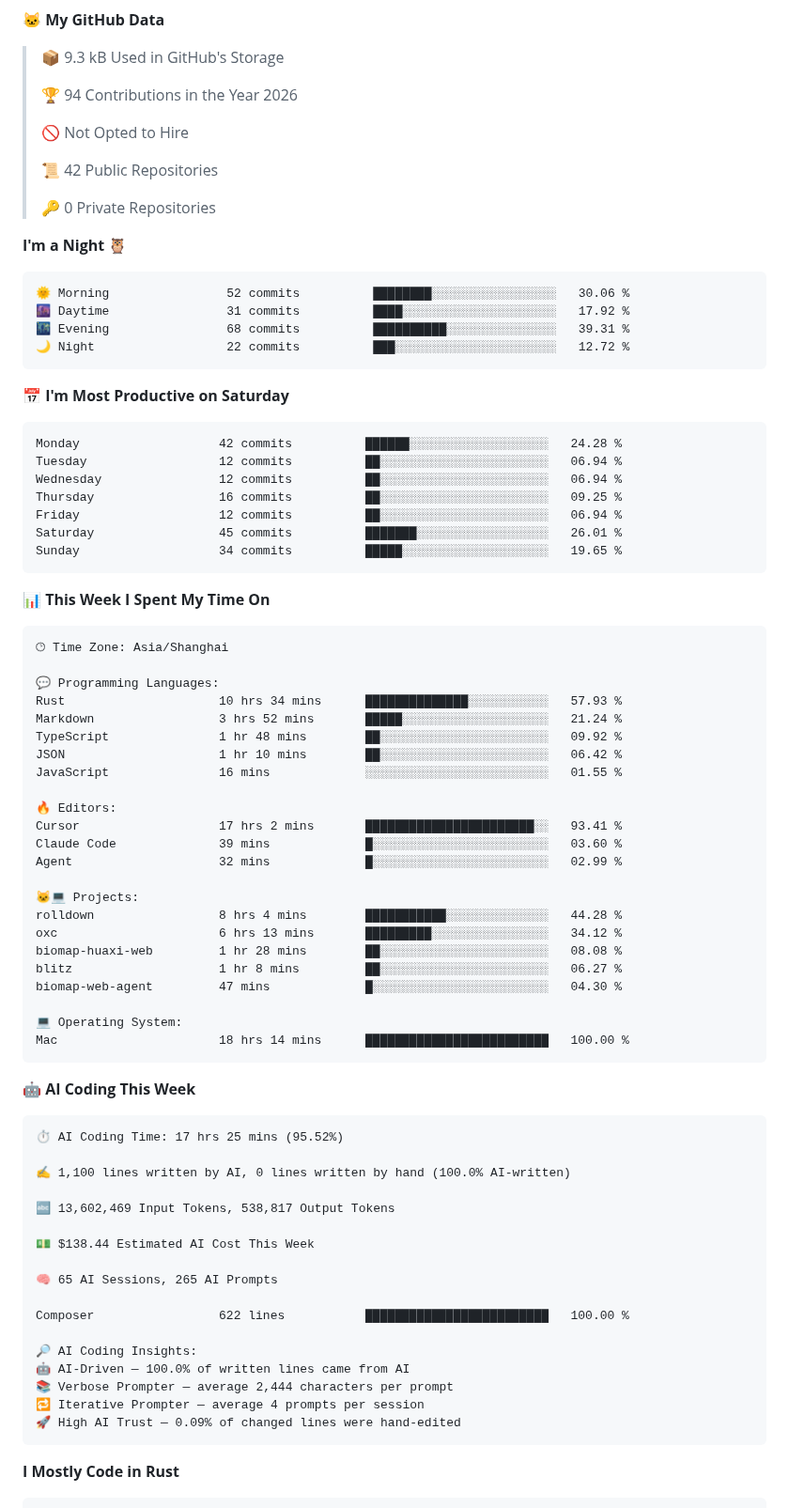
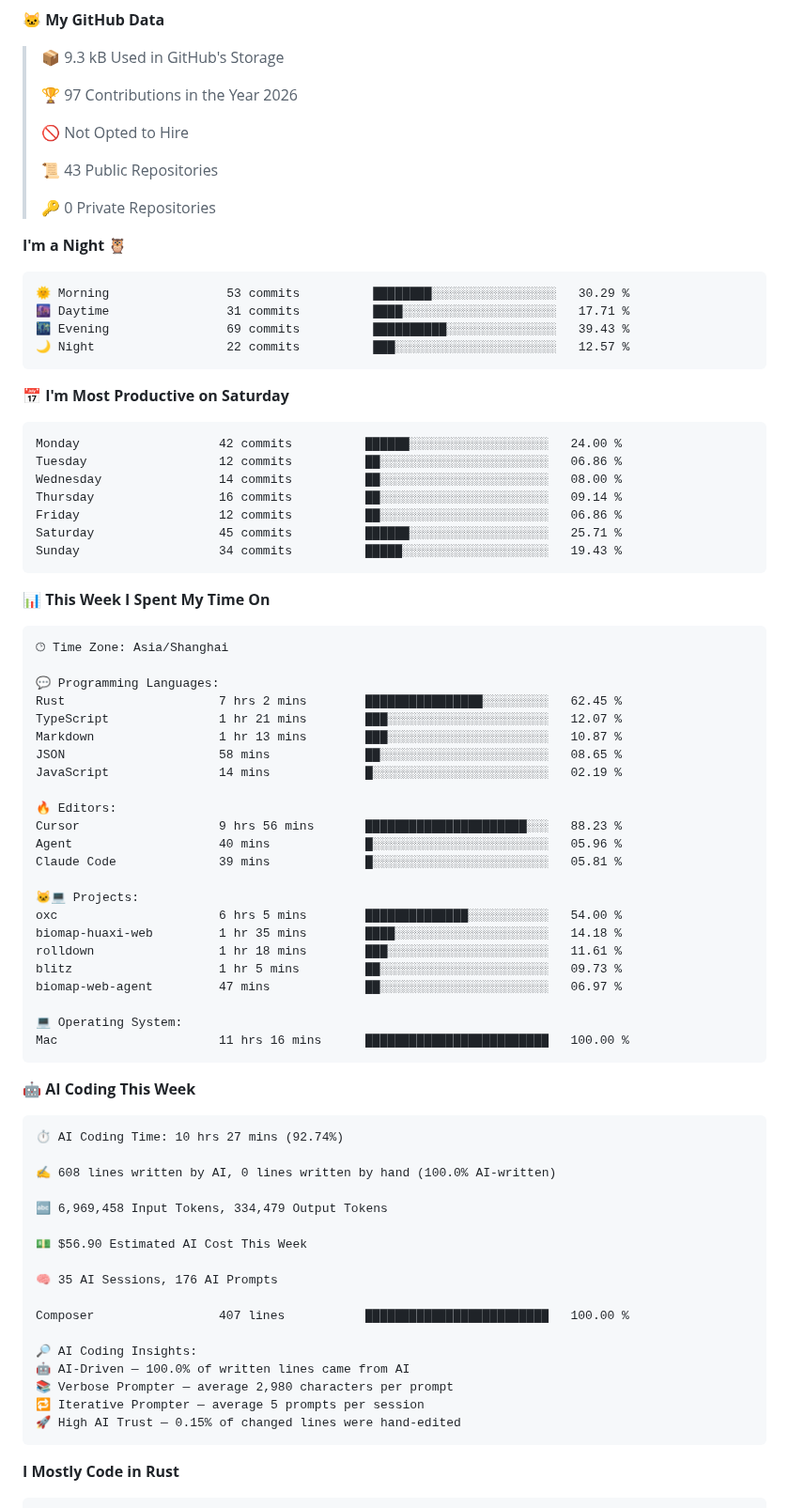
Before and after one commit to born-in-autumn/born-in-autumn, a Markdown page: README.md, the part around one of its changes. Shown at 94% size. Rendered like a GitHub page.

Commit message:
Updated with Dev Metrics

````diff
--- a/README.md
+++ b/README.md
@@ -34,32 +34,32 @@ My core tech stack: TypeScript, React/Next.js, Python, FastAPI, Docker, Kubernet
 
 > 📦 9.3 kB Used in GitHub's Storage
  >
-> 🏆 94 Contributions in the Year 2026
+> 🏆 97 Contributions in the Year 2026
  >
 > 🚫 Not Opted to Hire
  >
-> 📜 42 Public Repositories
+> 📜 43 Public Repositories
  >
 > 🔑 0 Private Repositories
  >
 **I'm a Night 🦉**
 
 ```text
-🌞 Morning                52 commits          ████████░░░░░░░░░░░░░░░░░   30.06 %
-🌆 Daytime                31 commits          ████░░░░░░░░░░░░░░░░░░░░░   17.92 %
-🌃 Evening                68 commits          ██████████░░░░░░░░░░░░░░░   39.31 %
-🌙 Night                  22 commits          ███░░░░░░░░░░░░░░░░░░░░░░   12.72 %
+🌞 Morning                53 commits          ████████░░░░░░░░░░░░░░░░░   30.29 %
+🌆 Daytime                31 commits          ████░░░░░░░░░░░░░░░░░░░░░   17.71 %
+🌃 Evening                69 commits          ██████████░░░░░░░░░░░░░░░   39.43 %
+🌙 Night                  22 commits          ███░░░░░░░░░░░░░░░░░░░░░░   12.57 %
 ```
 📅 **I'm Most Productive on Saturday**
 
 ```text
-Monday                   42 commits          ██████░░░░░░░░░░░░░░░░░░░   24.28 %
-Tuesday                  12 commits          ██░░░░░░░░░░░░░░░░░░░░░░░   06.94 %
-Wednesday                12 commits          ██░░░░░░░░░░░░░░░░░░░░░░░   06.94 %
-Thursday                 16 commits          ██░░░░░░░░░░░░░░░░░░░░░░░   09.25 %
-Friday                   12 commits          ██░░░░░░░░░░░░░░░░░░░░░░░   06.94 %
-Saturday                 45 commits          ███████░░░░░░░░░░░░░░░░░░   26.01 %
-Sunday                   34 commits          █████░░░░░░░░░░░░░░░░░░░░   19.65 %
+Monday                   42 commits          ██████░░░░░░░░░░░░░░░░░░░   24.00 %
+Tuesday                  12 commits          ██░░░░░░░░░░░░░░░░░░░░░░░   06.86 %
+Wednesday                14 commits          ██░░░░░░░░░░░░░░░░░░░░░░░   08.00 %
+Thursday                 16 commits          ██░░░░░░░░░░░░░░░░░░░░░░░   09.14 %
+Friday                   12 commits          ██░░░░░░░░░░░░░░░░░░░░░░░   06.86 %
+Saturday                 45 commits          ██████░░░░░░░░░░░░░░░░░░░   25.71 %
+Sunday                   34 commits          █████░░░░░░░░░░░░░░░░░░░░   19.43 %
 ```
 
 
@@ -69,48 +69,48 @@ Sunday                   34 commits          █████░░░░░░
 🕑︎ Time Zone: Asia/Shanghai
 
 💬 Programming Languages:
-Rust                     10 hrs 34 mins      ██████████████░░░░░░░░░░░   57.93 %
-Markdown                 3 hrs 52 mins       █████░░░░░░░░░░░░░░░░░░░░   21.24 %
-TypeScript               1 hr 48 mins        ██░░░░░░░░░░░░░░░░░░░░░░░   09.92 %
-JSON                     1 hr 10 mins        ██░░░░░░░░░░░░░░░░░░░░░░░   06.42 %
-JavaScript               16 mins             ░░░░░░░░░░░░░░░░░░░░░░░░░   01.55 %
+Rust                     7 hrs 2 mins        ████████████████░░░░░░░░░   62.45 %
+TypeScript               1 hr 21 mins        ███░░░░░░░░░░░░░░░░░░░░░░   12.07 %
+Markdown                 1 hr 13 mins        ███░░░░░░░░░░░░░░░░░░░░░░   10.87 %
+JSON                     58 mins             ██░░░░░░░░░░░░░░░░░░░░░░░   08.65 %
+JavaScript               14 mins             █░░░░░░░░░░░░░░░░░░░░░░░░   02.19 %
 
 🔥 Editors:
-Cursor                   17 hrs 2 mins       ███████████████████████░░   93.41 %
-Claude Code              39 mins             █░░░░░░░░░░░░░░░░░░░░░░░░   03.60 %
-Agent                    32 mins             █░░░░░░░░░░░░░░░░░░░░░░░░   02.99 %
+Cursor                   9 hrs 56 mins       ██████████████████████░░░   88.23 %
+Agent                    40 mins             █░░░░░░░░░░░░░░░░░░░░░░░░   05.96 %
+Claude Code              39 mins             █░░░░░░░░░░░░░░░░░░░░░░░░   05.81 %
 
 🐱‍💻 Projects:
-rolldown                 8 hrs 4 mins        ███████████░░░░░░░░░░░░░░   44.28 %
-oxc                      6 hrs 13 mins       █████████░░░░░░░░░░░░░░░░   34.12 %
-biomap-huaxi-web         1 hr 28 mins        ██░░░░░░░░░░░░░░░░░░░░░░░   08.08 %
-blitz                    1 hr 8 mins         ██░░░░░░░░░░░░░░░░░░░░░░░   06.27 %
-biomap-web-agent         47 mins             █░░░░░░░░░░░░░░░░░░░░░░░░   04.30 %
+oxc                      6 hrs 5 mins        ██████████████░░░░░░░░░░░   54.00 %
+biomap-huaxi-web         1 hr 35 mins        ████░░░░░░░░░░░░░░░░░░░░░   14.18 %
+rolldown                 1 hr 18 mins        ███░░░░░░░░░░░░░░░░░░░░░░   11.61 %
+blitz                    1 hr 5 mins         ██░░░░░░░░░░░░░░░░░░░░░░░   09.73 %
+biomap-web-agent         47 mins             ██░░░░░░░░░░░░░░░░░░░░░░░   06.97 %
 
 💻 Operating System:
-Mac                      18 hrs 14 mins      █████████████████████████   100.00 %
+Mac                      11 hrs 16 mins      █████████████████████████   100.00 %
 ```
 
 🤖 **AI Coding This Week**
 
 ```text
-⏱ AI Coding Time: 17 hrs 25 mins (95.52%)
+⏱ AI Coding Time: 10 hrs 27 mins (92.74%)
 
-✍️ 1,100 lines written by AI, 0 lines written by hand (100.0% AI-written)
+✍️ 608 lines written by AI, 0 lines written by hand (100.0% AI-written)
 
-🔤 13,602,469 Input Tokens, 538,817 Output Tokens
+🔤 6,969,458 Input Tokens, 334,479 Output Tokens
 
-💵 $138.44 Estimated AI Cost This Week
+💵 $56.90 Estimated AI Cost This Week
 
-🧠 65 AI Sessions, 265 AI Prompts
+🧠 35 AI Sessions, 176 AI Prompts
 
-Composer                 622 lines           █████████████████████████   100.00 %
+Composer                 407 lines           █████████████████████████   100.00 %
 
 🔎 AI Coding Insights:
 🤖 AI-Driven — 100.0% of written lines came from AI
-📚 Verbose Prompter — average 2,444 characters per prompt
-🔁 Iterative Prompter — average 4 prompts per session
-🚀 High AI Trust — 0.09% of changed lines were hand-edited
+📚 Verbose Prompter — average 2,980 characters per prompt
+🔁 Iterative Prompter — average 5 prompts per session
+🚀 High AI Trust — 0.15% of changed lines were hand-edited
 ```
 
 **I Mostly Code in Rust**
````
Also changed, not shown: other parts of README.md (+3 -3 lines), assets/bar_graph.png.
